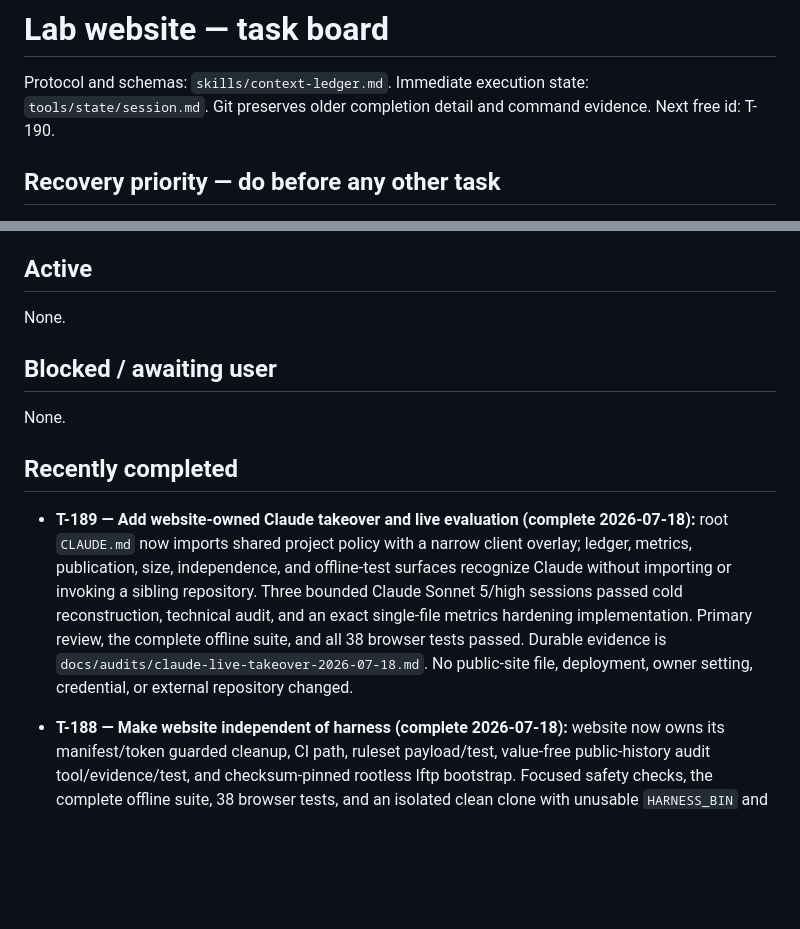
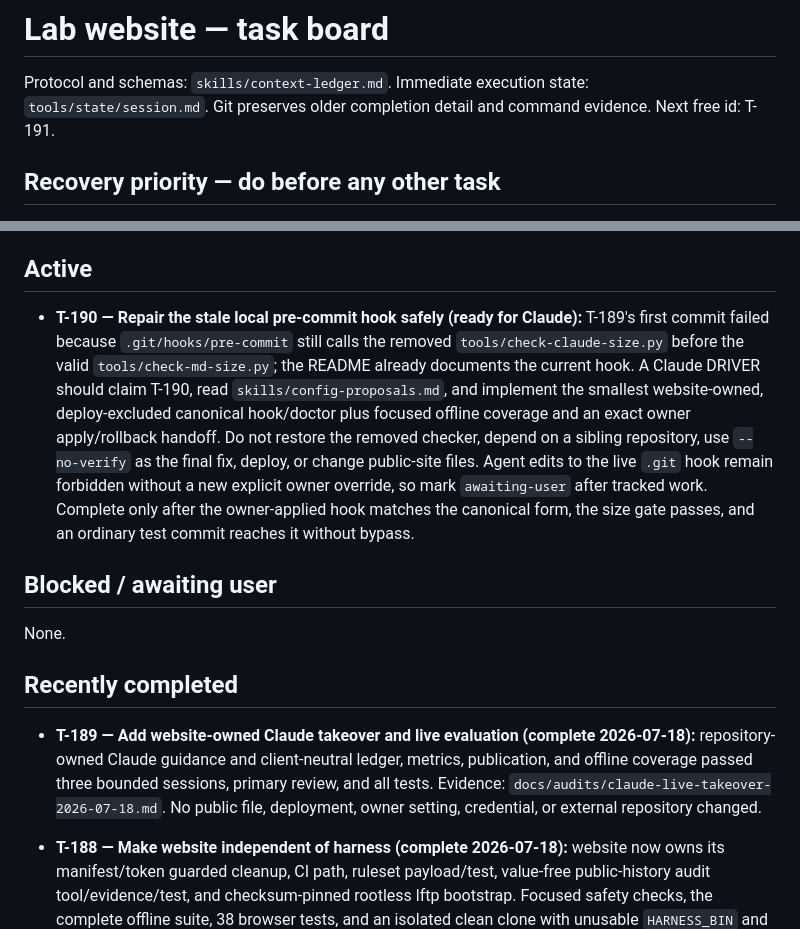
Before and after one commit to rioyokotalab/website, a Markdown page: TODO.md, 2 parts joined by grey strips. GitHub-like rendering; blank space fills up the shorter version.

Commit message:
Queue stale hook repair for Claude (#6)

```diff
--- a/TODO.md
+++ b/TODO.md
@@ -2,7 +2,7 @@
 
 Protocol and schemas: `skills/context-ledger.md`. Immediate execution state:
 `tools/state/session.md`. Git preserves older completion detail and command
-evidence. Next free id: T-190.
+evidence. Next free id: T-191.
 
 ## Recovery priority — do before any other task
 
@@ -44,7 +44,19 @@ evidence. Next free id: T-190.
 
 ## Active
 
-None.
+- **T-190 — Repair the stale local pre-commit hook safely (ready for Claude):**
+  T-189's first commit failed because `.git/hooks/pre-commit` still calls the
+  removed `tools/check-claude-size.py` before the valid
+  `tools/check-md-size.py`; the README already documents the current hook.
+  A Claude DRIVER should claim T-190, read `skills/config-proposals.md`, and
+  implement the smallest website-owned, deploy-excluded canonical hook/doctor
+  plus focused offline coverage and an exact owner apply/rollback handoff.
+  Do not restore the removed checker, depend on a sibling repository, use
+  `--no-verify` as the final fix, deploy, or change public-site files. Agent
+  edits to the live `.git` hook remain forbidden without a new explicit owner
+  override, so mark `awaiting-user` after tracked work. Complete only after the
+  owner-applied hook matches the canonical form, the size gate passes, and an
+  ordinary test commit reaches it without bypass.
 
 ## Blocked / awaiting user
 
@@ -53,15 +65,11 @@ None.
 ## Recently completed
 
 - **T-189 — Add website-owned Claude takeover and live evaluation (complete
-  2026-07-18):** root `CLAUDE.md` now imports shared project policy with a
-  narrow client overlay; ledger, metrics, publication, size, independence, and
-  offline-test surfaces recognize Claude without importing or invoking a
-  sibling repository. Three bounded Claude Sonnet 5/high sessions passed cold
-  reconstruction, technical audit, and an exact single-file metrics hardening
-  implementation. Primary review, the complete offline suite, and all 38
-  browser tests passed. Durable evidence is
-  `docs/audits/claude-live-takeover-2026-07-18.md`. No public-site file,
-  deployment, owner setting, credential, or external repository changed.
+  2026-07-18):** repository-owned Claude guidance and client-neutral ledger,
+  metrics, publication, and offline coverage passed three bounded sessions,
+  primary review, and all tests. Evidence:
+  `docs/audits/claude-live-takeover-2026-07-18.md`. No public
+  file, deployment, owner setting, credential, or external repository changed.
 
 - **T-188 — Make website independent of harness (complete 2026-07-18):**
   website now owns its manifest/token guarded cleanup, CI path, ruleset
```
